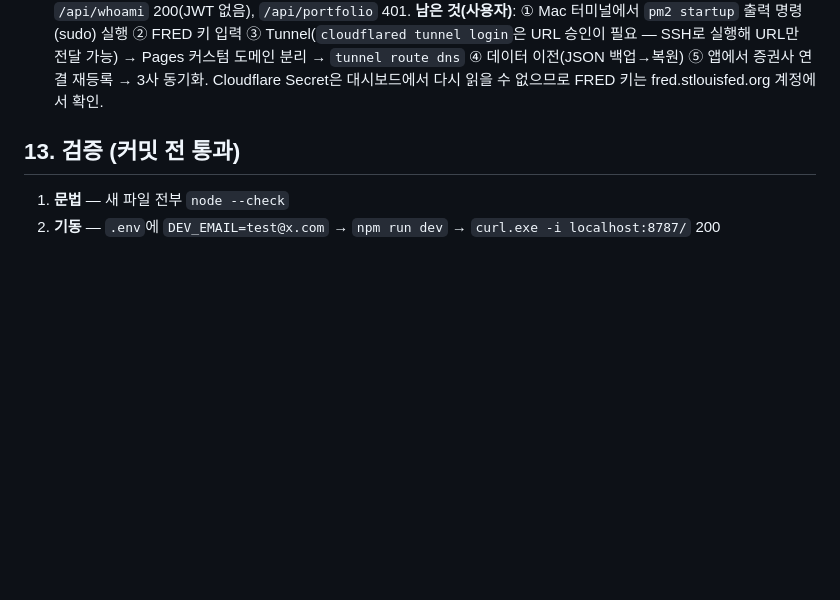
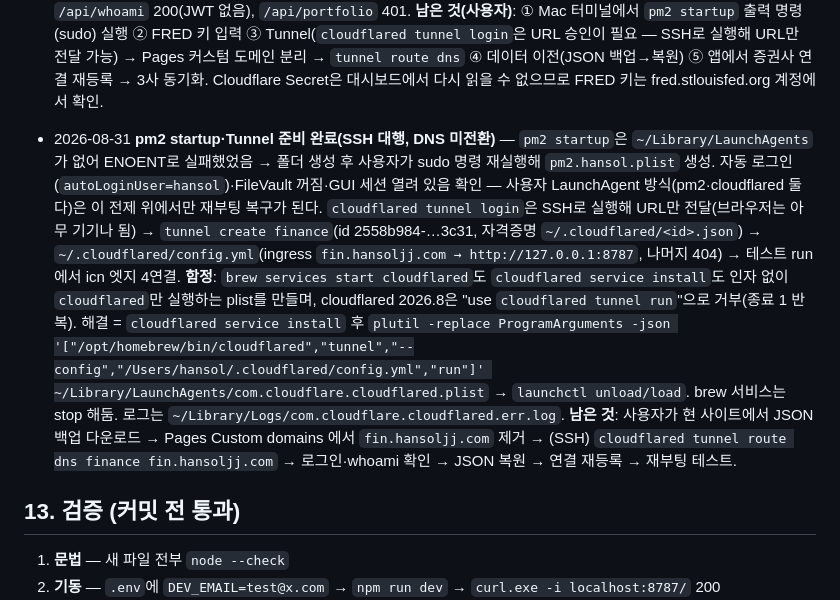
Before and after one commit to HANSOLJJ/finance, a Markdown page: handover.md, the part around the change. GitHub-like rendering; blank space fills up the shorter version.

Commit message:
문서: Tunnel 서비스 등록 함정(인자 없는 plist) 해결법과 pm2 startup·자동 로그인 전제 기록

```diff
--- a/handover.md
+++ b/handover.md
@@ -209,6 +209,7 @@ Access가 인증 후 붙이는 `Cf-Access-Jwt-Assertion`을 팀 공개키(`<TEAM
 - 2026-08-31 **커밋 4(문서)** — CLAUDE.md(전환 중 상태·경로 `server/lib/`·비밀 위치·검증 루틴 `finance-server`·Windows 함정), README(목표/현재 아키텍처 병기·`server/` 파일 표·고지 정정·복구 시나리오), SETUP(8절 Mac mini 이전 절차·CNAME 예외·한투 토큰 1분 제한), `.claude/launch.json` → `finance-server`. **다음 단계는 Mac mini**: `git pull` → `npm ci` → `~/.finance/env` → `pm2 start` → Tunnel → 데이터 이전 → IP 등록 → 3사 동기화(13절 13). push 직후 확인할 것 — Pages 가 `package.json`을 보고 `npm install`을 돌려 `node_modules/`를 정적 자산으로 올릴 수 있다(`fin.hansoljj.com/node_modules/express/package.json`이 열리는지) → 열리면 Pages 환경변수 `SKIP_DEPENDENCY_INSTALL=1`(사용자 결정: 일단 진행하고 확인).
 - 2026-08-31 **키움·빗썸 실키 검증도 Windows에서 통과** — 개발 PC가 Mac mini와 같은 공유기(같은 공인 IP)에 있어 의미 있는 테스트였고(사용자 지적), 결과 키움 국내 2종목+KRW 예수금 · 키움 해외 13종목+USD 예수금 · 빗썸 8종목+KRW 예수금 전부 `ok:true`, 서버 로그 에러 0. **즉 집 공인 IP는 이미 키움·빗썸에 등록돼 있고**, Mac mini 단계(13절 13)에서 남은 것은 pull·npm ci·pm2·Tunnel·데이터 이전·연결 재등록뿐이다(IP 등록 단계는 재확인만). 키움 토큰 캐시 행(23h) 생성 확인, 빗썸은 요청마다 JWT 서명이라 토큰 없음. 검증 후 연결·토큰 전부 삭제.
 - 2026-08-31 **Mac mini 기동 완료(SSH로 대행)** — `~/projects/finance` 최신(5f56461), `npm ci`, `~/.finance/env`는 주석만 있는 빈 파일로 생성(700/600 — `FRED_API_KEY`는 사용자가 넣고 `pm2 restart finance`), `pm2 start ecosystem.config.cjs` + `pm2 save`. 첫 기동에 `secret.key` 생성(65B, 600), `data/finance.db` 생성. `pm2 restart`로 graceful shutdown 확인 — 에러 로그 없음, 재기동 시 키 재사용(재생성 안 함). 내부 확인: `/` 200, `/api/whoami` 200(JWT 없음), `/api/portfolio` 401. **남은 것(사용자)**: ① Mac 터미널에서 `pm2 startup` 출력 명령(sudo) 실행 ② FRED 키 입력 ③ Tunnel(`cloudflared tunnel login`은 URL 승인이 필요 — SSH로 실행해 URL만 전달 가능) → Pages 커스텀 도메인 분리 → `tunnel route dns` ④ 데이터 이전(JSON 백업→복원) ⑤ 앱에서 증권사 연결 재등록 → 3사 동기화. Cloudflare Secret은 대시보드에서 다시 읽을 수 없으므로 FRED 키는 fred.stlouisfed.org 계정에서 확인.
+- 2026-08-31 **pm2 startup·Tunnel 준비 완료(SSH 대행, DNS 미전환)** — `pm2 startup`은 `~/Library/LaunchAgents`가 없어 ENOENT로 실패했었음 → 폴더 생성 후 사용자가 sudo 명령 재실행해 `pm2.hansol.plist` 생성. 자동 로그인(`autoLoginUser=hansol`)·FileVault 꺼짐·GUI 세션 열려 있음 확인 — 사용자 LaunchAgent 방식(pm2·cloudflared 둘 다)은 이 전제 위에서만 재부팅 복구가 된다. `cloudflared tunnel login`은 SSH로 실행해 URL만 전달(브라우저는 아무 기기나 됨) → `tunnel create finance`(id 2558b984-…3c31, 자격증명 `~/.cloudflared/<id>.json`) → `~/.cloudflared/config.yml`(ingress `fin.hansoljj.com → http://127.0.0.1:8787`, 나머지 404) → 테스트 run 에서 icn 엣지 4연결. **함정**: `brew services start cloudflared`도 `cloudflared service install`도 인자 없이 `cloudflared`만 실행하는 plist를 만들며, cloudflared 2026.8은 "use `cloudflared tunnel run`"으로 거부(종료 1 반복). 해결 = `cloudflared service install` 후 `plutil -replace ProgramArguments -json '["/opt/homebrew/bin/cloudflared","tunnel","--config","/Users/hansol/.cloudflared/config.yml","run"]' ~/Library/LaunchAgents/com.cloudflare.cloudflared.plist` → `launchctl unload/load`. brew 서비스는 stop 해둠. 로그는 `~/Library/Logs/com.cloudflare.cloudflared.err.log`. **남은 것**: 사용자가 현 사이트에서 JSON 백업 다운로드 → Pages Custom domains 에서 `fin.hansoljj.com` 제거 → (SSH) `cloudflared tunnel route dns finance fin.hansoljj.com` → 로그인·whoami 확인 → JSON 복원 → 연결 재등록 → 재부팅 테스트.
 
 ## 13. 검증 (커밋 전 통과)
 
```
Also changed, not shown: SETUP.md (+1 -1 lines).
